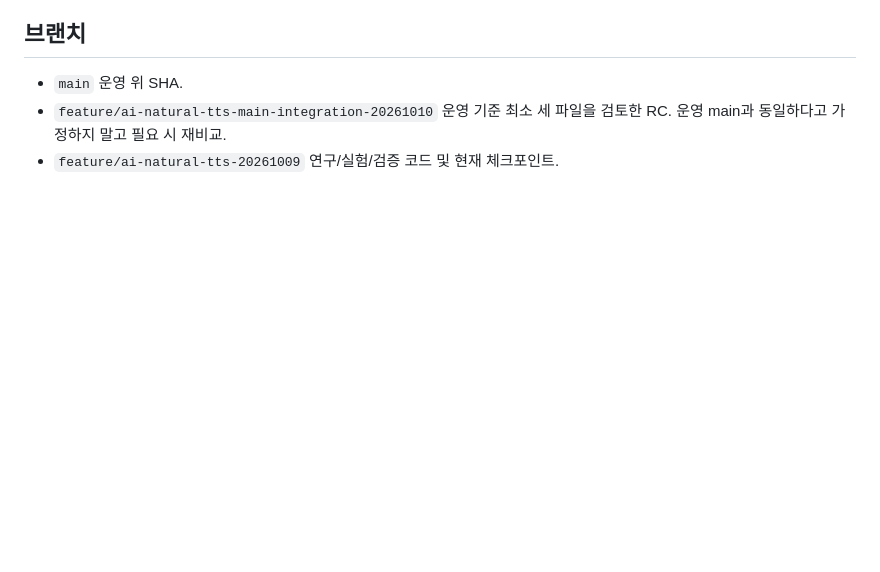
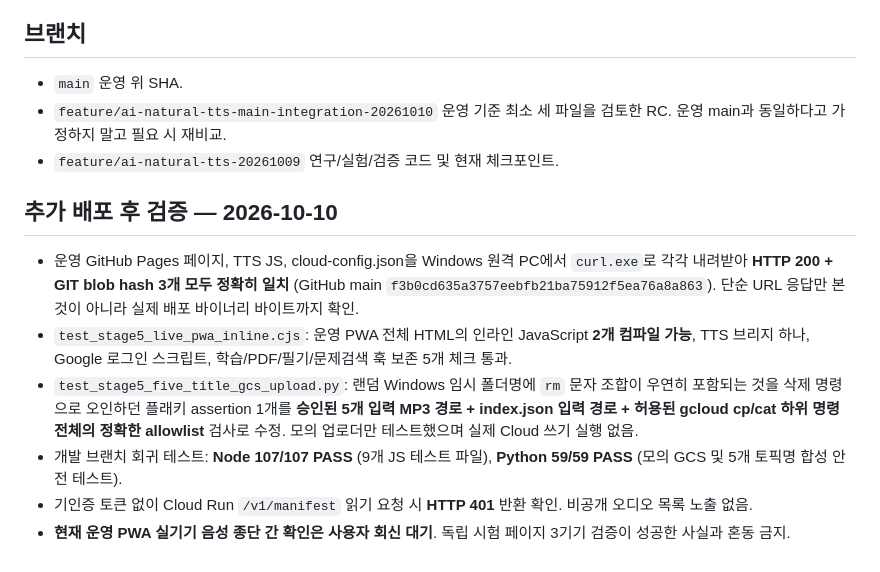
Before and after one commit to aliasel0817/Pe-Exam-Search, a Markdown page: study-note/tts/STAGE5-LIVE-PWA-AOEDE-RELEASE-20261010-KO.md, the part around the change. GitHub-like rendering; blank space fills up the shorter version.

Commit message:
docs(tts): record live byte-for-byte Pages audit, 107 Node and 59 Python regressions, and unauthenticated 401

```diff
--- a/study-note/tts/STAGE5-LIVE-PWA-AOEDE-RELEASE-20261010-KO.md
+++ b/study-note/tts/STAGE5-LIVE-PWA-AOEDE-RELEASE-20261010-KO.md
@@ -71,3 +71,24 @@
 - `feature/ai-natural-tts-main-integration-20261010` 운영 기준 최소 세 파일을
   검토한 RC. 운영 main과 동일하다고 가정하지 말고 필요 시 재비교.
 - `feature/ai-natural-tts-20261009` 연구/실험/검증 코드 및 현재 체크포인트.
+
+## 추가 배포 후 검증 — 2026-10-10
+
+- 운영 GitHub Pages 페이지, TTS JS, cloud-config.json을 Windows 원격 PC에서
+  `curl.exe`로 각각 내려받아 **HTTP 200 + GIT blob hash 3개 모두 정확히 일치**
+  (GitHub main `f3b0cd635a3757eebfb21ba75912f5ea76a8a863`).
+  단순 URL 응답만 본 것이 아니라 실제 배포 바이너리 바이트까지 확인.
+- `test_stage5_live_pwa_inline.cjs`: 운영 PWA 전체 HTML의 인라인 JavaScript
+  **2개 컴파일 가능**, TTS 브리지 하나, Google 로그인 스크립트,
+  학습/PDF/필기/문제검색 훅 보존 5개 체크 통과.
+- `test_stage5_five_title_gcs_upload.py`: 랜덤 Windows 임시 폴더명에
+  `rm` 문자 조합이 우연히 포함되는 것을 삭제 명령으로 오인하던 플래키
+  assertion 1개를 **승인된 5개 입력 MP3 경로 + index.json 입력 경로 +
+  허용된 gcloud cp/cat 하위 명령 전체의 정확한 allowlist** 검사로 수정.
+  모의 업로더만 테스트했으며 실제 Cloud 쓰기 실행 없음.
+- 개발 브랜치 회귀 테스트: **Node 107/107 PASS** (9개 JS 테스트 파일),
+  **Python 59/59 PASS** (모의 GCS 및 5개 토픽명 합성 안전 테스트).
+- 기인증 토큰 없이 Cloud Run `/v1/manifest` 읽기 요청 시
+  **HTTP 401** 반환 확인. 비공개 오디오 목록 노출 없음.
+- **현재 운영 PWA 실기기 음성 종단 간 확인은 사용자 회신 대기**.
+  독립 시험 페이지 3기기 검증이 성공한 사실과 혼동 금지.
```
